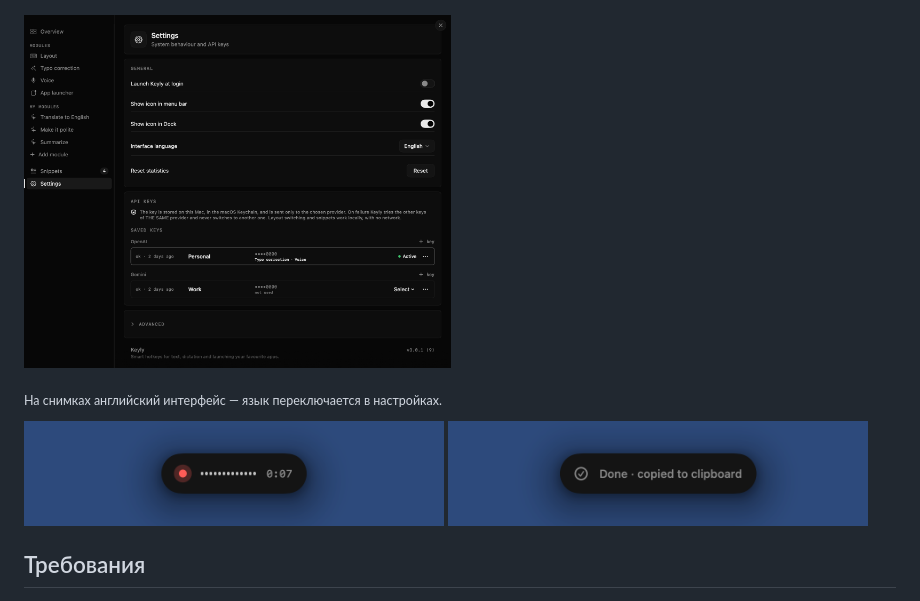
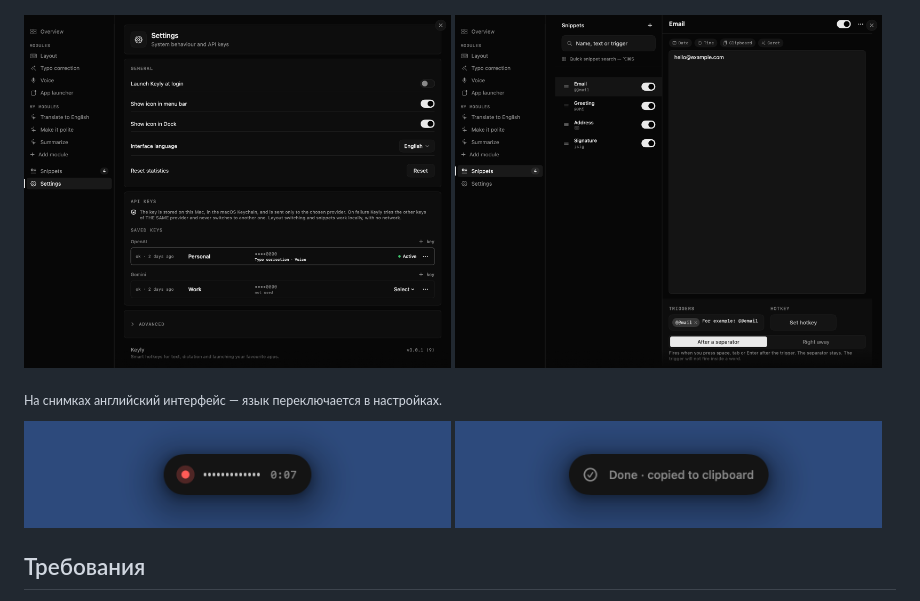
Before and after one commit to nagornik-icloud/keyly, a Markdown page: README.ru.md, the part around the change. GitHub-like rendering; pictures changed too: docs/screenshots/window-snippets.png (added).

Commit message:
README: 2x2 window screenshots (+snippets), dictation pills side by side

```diff
--- a/README.ru.md
+++ b/README.ru.md
@@ -22,13 +22,14 @@
 </p>
 <p>
   <img src="docs/screenshots/window-settings.png" width="49%" alt="Настройки: общие параметры и API-ключи в связке ключей macOS">
+  <img src="docs/screenshots/window-snippets.png" width="49%" alt="Сниппеты: триггеры, хоткеи и переменные">
 </p>
 
 <sub>На снимках английский интерфейс — язык переключается в настройках.</sub>
 
 <p>
-  <img src="docs/screenshots/dictation-recording.png" width="420" alt="Плашка диктовки во время записи">
-  <img src="docs/screenshots/dictation-copied.png" width="420" alt="Диктовка готова, текст в буфере обмена">
+  <img src="docs/screenshots/dictation-recording.png" width="49%" alt="Плашка диктовки во время записи">
+  <img src="docs/screenshots/dictation-copied.png" width="49%" alt="Диктовка готова, текст в буфере обмена">
 </p>
 
 ## Требования
```
Also changed, not shown: README.md (+3 -2 lines).
